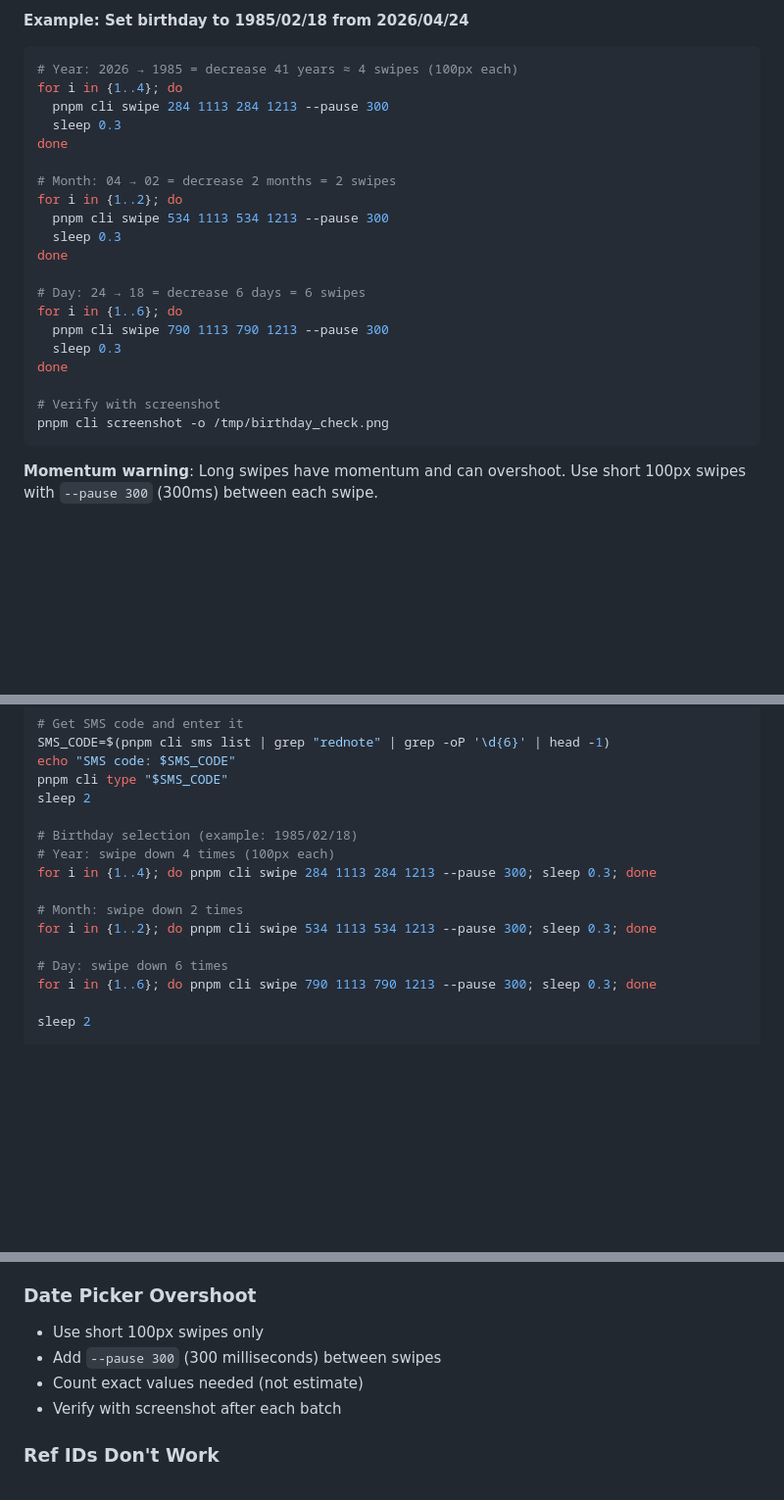
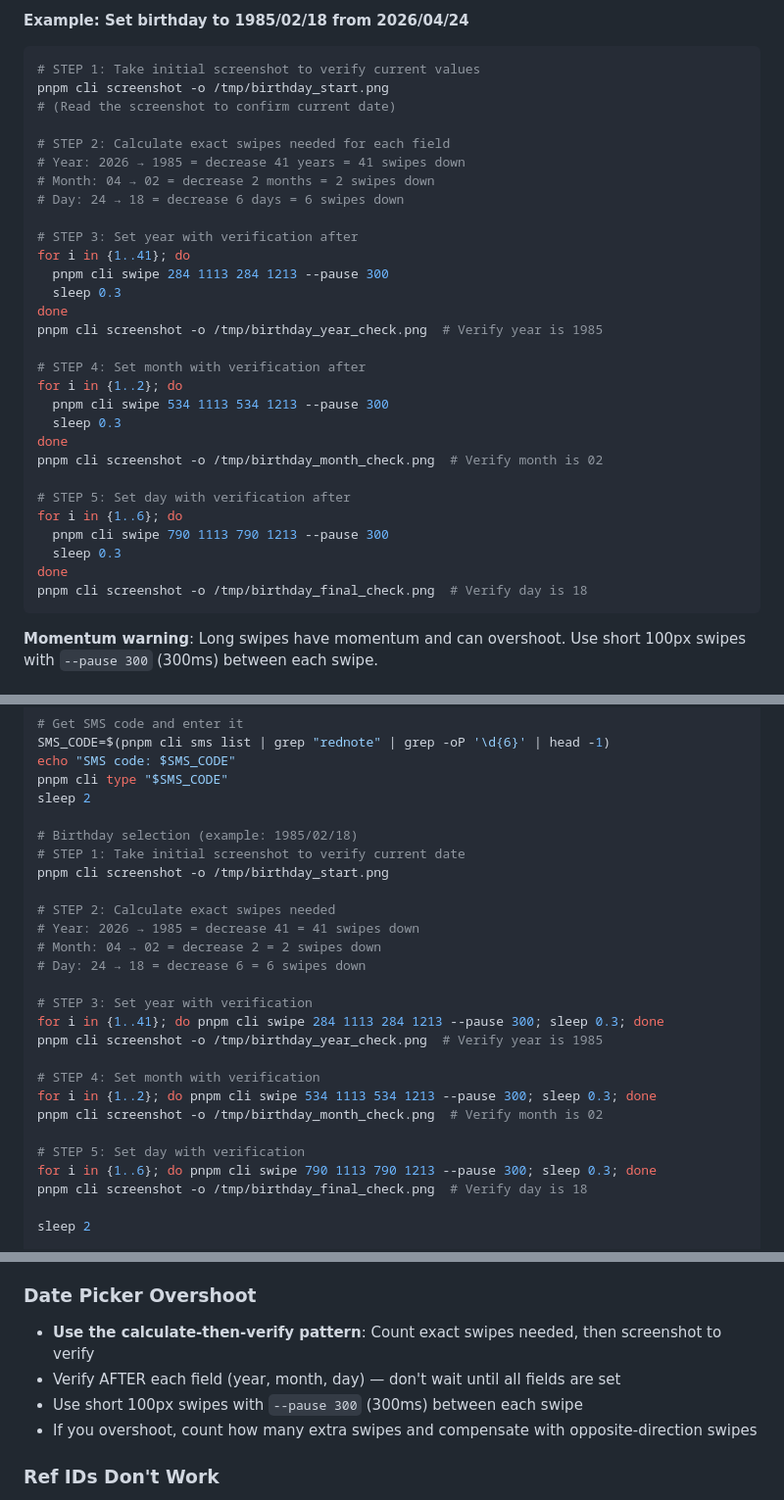
Before and after one commit to thisnick/otacon, a Markdown page: skills/xiaohongshu/SKILL.md, 3 parts joined by grey strips. Shown at 98% size. Rendered like a GitHub page; blank space fills up the shorter version.

Commit message:
Update xiaohongshu skill
Co-Authored-By: Claude Opus 4.6 (1M context) <noreply@anthropic.com>

````diff
--- a/skills/xiaohongshu/SKILL.md
+++ b/skills/xiaohongshu/SKILL.md
@@ -102,26 +102,35 @@ pnpm cli type "119103"
 **Example: Set birthday to 1985/02/18 from 2026/04/24**
 
 ```bash
-# Year: 2026 → 1985 = decrease 41 years ≈ 4 swipes (100px each)
-for i in {1..4}; do
+# STEP 1: Take initial screenshot to verify current values
+pnpm cli screenshot -o /tmp/birthday_start.png
+# (Read the screenshot to confirm current date)
+
+# STEP 2: Calculate exact swipes needed for each field
+# Year: 2026 → 1985 = decrease 41 years = 41 swipes down
+# Month: 04 → 02 = decrease 2 months = 2 swipes down
+# Day: 24 → 18 = decrease 6 days = 6 swipes down
+
+# STEP 3: Set year with verification after
+for i in {1..41}; do
   pnpm cli swipe 284 1113 284 1213 --pause 300
   sleep 0.3
 done
+pnpm cli screenshot -o /tmp/birthday_year_check.png  # Verify year is 1985
 
-# Month: 04 → 02 = decrease 2 months = 2 swipes
+# STEP 4: Set month with verification after
 for i in {1..2}; do
   pnpm cli swipe 534 1113 534 1213 --pause 300
   sleep 0.3
 done
+pnpm cli screenshot -o /tmp/birthday_month_check.png  # Verify month is 02
 
-# Day: 24 → 18 = decrease 6 days = 6 swipes
+# STEP 5: Set day with verification after
 for i in {1..6}; do
   pnpm cli swipe 790 1113 790 1213 --pause 300
   sleep 0.3
 done
-
-# Verify with screenshot
-pnpm cli screenshot -o /tmp/birthday_check.png
+pnpm cli screenshot -o /tmp/birthday_final_check.png  # Verify day is 18
 ```
 
 **Momentum warning**: Long swipes have momentum and can overshoot. Use short 100px swipes with `--pause 300` (300ms) between each swipe.
@@ -458,14 +467,25 @@ pnpm cli type "$SMS_CODE"
 sleep 2
 
 # Birthday selection (example: 1985/02/18)
-# Year: swipe down 4 times (100px each)
-for i in {1..4}; do pnpm cli swipe 284 1113 284 1213 --pause 300; sleep 0.3; done
+# STEP 1: Take initial screenshot to verify current date
+pnpm cli screenshot -o /tmp/birthday_start.png
 
-# Month: swipe down 2 times
+# STEP 2: Calculate exact swipes needed
+# Year: 2026 → 1985 = decrease 41 = 41 swipes down
+# Month: 04 → 02 = decrease 2 = 2 swipes down
+# Day: 24 → 18 = decrease 6 = 6 swipes down
+
+# STEP 3: Set year with verification
+for i in {1..41}; do pnpm cli swipe 284 1113 284 1213 --pause 300; sleep 0.3; done
+pnpm cli screenshot -o /tmp/birthday_year_check.png  # Verify year is 1985
+
+# STEP 4: Set month with verification
 for i in {1..2}; do pnpm cli swipe 534 1113 534 1213 --pause 300; sleep 0.3; done
+pnpm cli screenshot -o /tmp/birthday_month_check.png  # Verify month is 02
 
-# Day: swipe down 6 times
+# STEP 5: Set day with verification
 for i in {1..6}; do pnpm cli swipe 790 1113 790 1213 --pause 300; sleep 0.3; done
+pnpm cli screenshot -o /tmp/birthday_final_check.png  # Verify day is 18
 
 sleep 2
 
@@ -556,10 +576,10 @@ echo "Xiaohongshu setup complete!"
 
 ### Date Picker Overshoot
 
-- Use short 100px swipes only
-- Add `--pause 300` (300 milliseconds) between swipes
-- Count exact values needed (not estimate)
-- Verify with screenshot after each batch
+- **Use the calculate-then-verify pattern**: Count exact swipes needed, then screenshot to verify
+- Verify AFTER each field (year, month, day) — don't wait until all fields are set
+- Use short 100px swipes with `--pause 300` (300ms) between each swipe
+- If you overshoot, count how many extra swipes and compensate with opposite-direction swipes
 
 ### Ref IDs Don't Work
 
````
Also changed, not shown: other parts of skills/xiaohongshu/SKILL.md (+1 -1 lines).
